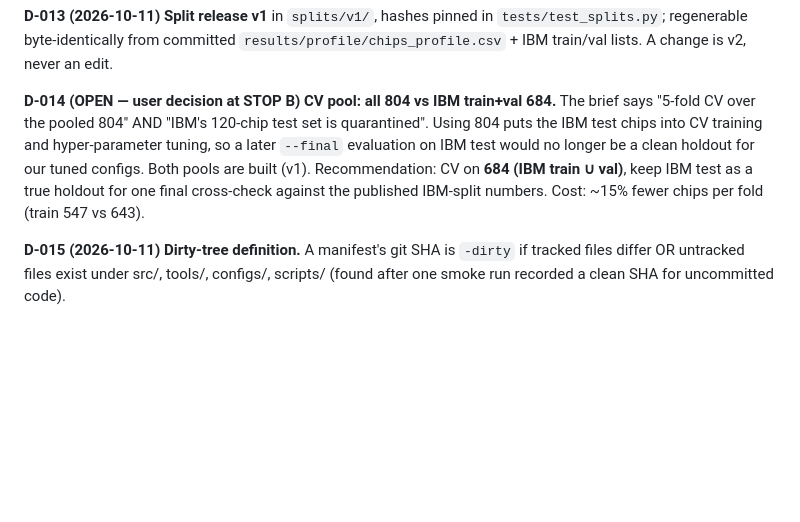
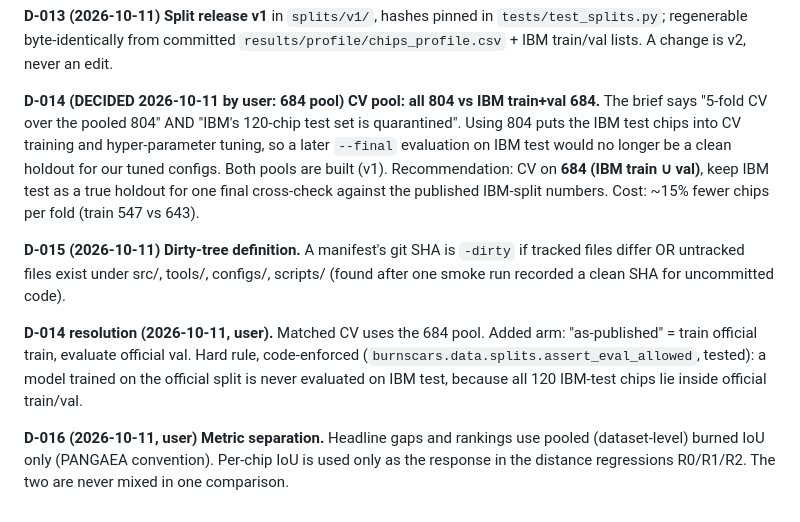
Before and after one commit to meteorboyF/Burn-Scars, a Markdown page: docs/DECISIONS.md, the part around the change. Drawn GitHub-style; blank space fills up the shorter version.

```diff
--- a/docs/DECISIONS.md
+++ b/docs/DECISIONS.md
@@ -96,7 +96,7 @@ Inner folds: 4 per outer fold, same regime logic. Seed 20261011.
 `results/profile/chips_profile.csv` + IBM train/val lists. A change is v2, never
 an edit.
 
-**D-014 (OPEN — user decision at STOP B) CV pool: all 804 vs IBM train+val 684.**
+**D-014 (DECIDED 2026-10-11 by user: 684 pool) CV pool: all 804 vs IBM train+val 684.**
 The brief says "5-fold CV over the pooled 804" AND "IBM's 120-chip test set is
 quarantined". Using 804 puts the IBM test chips into CV training and
 hyper-parameter tuning, so a later `--final` evaluation on IBM test would no
@@ -108,3 +108,14 @@ Cost: ~15% fewer chips per fold (train 547 vs 643).
 **D-015 (2026-10-11) Dirty-tree definition.** A manifest's git SHA is `-dirty` if
 tracked files differ OR untracked files exist under src/, tools/, configs/,
 scripts/ (found after one smoke run recorded a clean SHA for uncommitted code).
+
+**D-014 resolution (2026-10-11, user).** Matched CV uses the 684 pool. Added
+arm: "as-published" = train official train, evaluate official val. Hard rule,
+code-enforced (`burnscars.data.splits.assert_eval_allowed`, tested): a model
+trained on the official split is never evaluated on IBM test, because all 120
+IBM-test chips lie inside official train/val.
+
+**D-016 (2026-10-11, user) Metric separation.** Headline gaps and rankings use
+pooled (dataset-level) burned IoU only (PANGAEA convention). Per-chip IoU is
+used only as the response in the distance regressions R0/R1/R2. The two are
+never mixed in one comparison.
```
Also changed, not shown: docs/REALITY_CHECK.md (+50 -0 lines).
